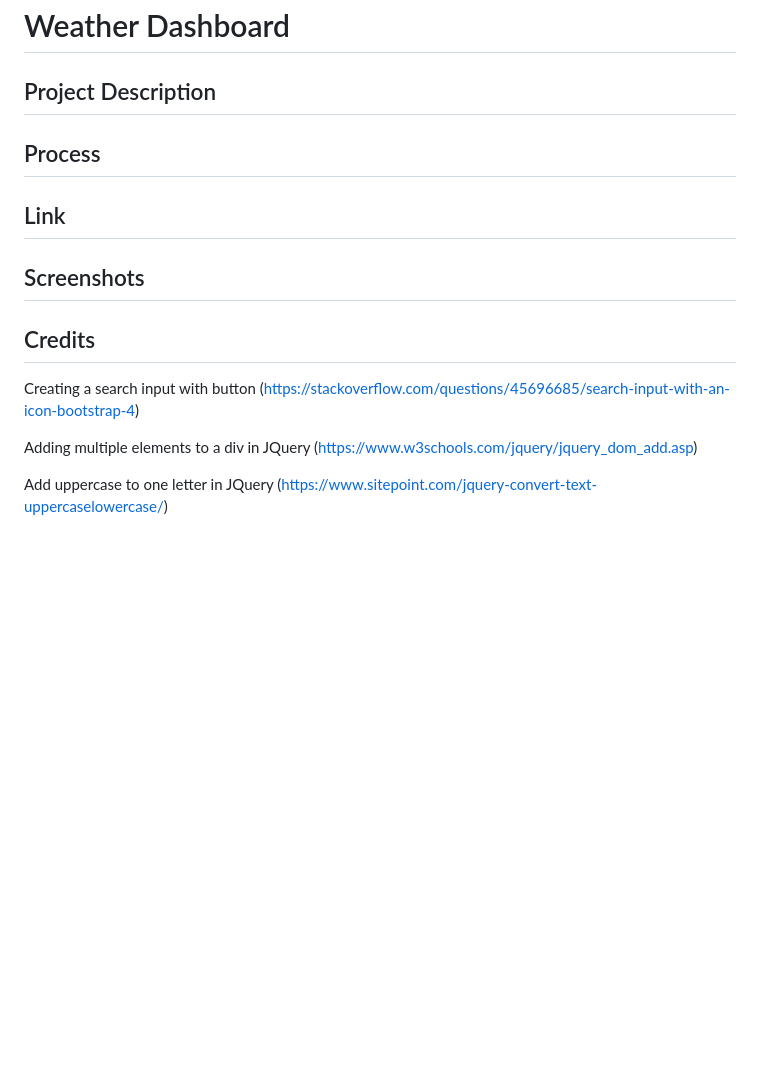
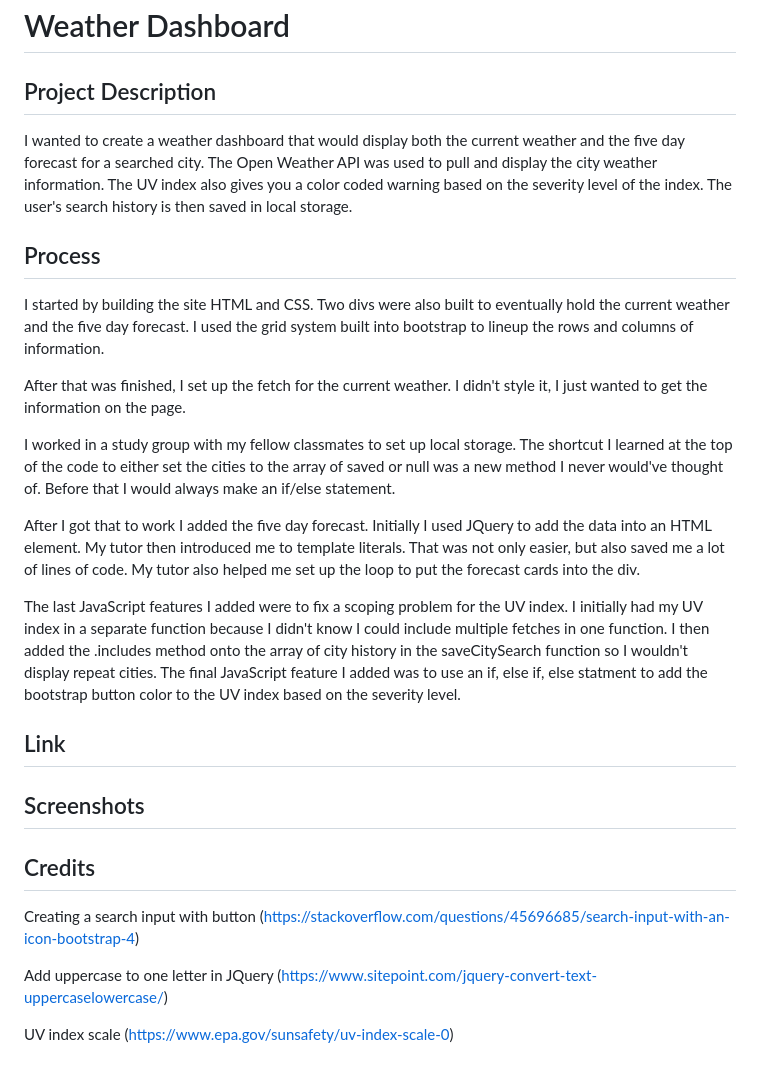
Before and after one commit to MikeColetta/Weather-Dashboard, a Markdown page: README.md, the part around the change. GitHub-like rendering; blank space fills up the shorter version.

```diff
--- a/README.md
+++ b/README.md
@@ -1,8 +1,20 @@
 # Weather Dashboard
 
 ## Project Description
+I wanted to create a weather dashboard that would display both the current weather and the five day forecast for a searched city. The Open Weather API was used to pull and display the city weather information. The UV index also gives you a color coded warning based on the severity level of the index. The user's search history is then saved in local storage.
 
 ## Process
+
+I started by building the site HTML and CSS. Two divs were also built to eventually hold the current weather and the five day forecast. I used the grid system built into bootstrap to lineup the rows and columns of information.
+
+After that was finished, I set up the fetch for the current weather. I didn't style it, I just wanted to get the information on the page.
+
+I worked in a study group with my fellow classmates to set up local storage. The shortcut I learned at the top of the code to either set the cities to the array of saved or null was a new method I never would've thought of. Before that I would always make an if/else statement.
+
+After I got that to work I added the five day forecast. Initially I used JQuery to add the data into an HTML element. My tutor then introduced me to template literals. That was not only easier, but also saved me a lot of lines of code. My tutor also helped me set up the loop to put the forecast cards into the div.
+
+The last JavaScript features I added were to fix a scoping problem for the UV index. I initially had my UV index in a separate function because I didn't know I could include multiple fetches in one function. I then added the .includes method onto the array of city history in the saveCitySearch function so I wouldn't display repeat cities. The final JavaScript feature I added was to use an if, else if, else statment to add the bootstrap button color to the UV index based on the severity level.
+
 
 ## Link
 
@@ -11,6 +23,6 @@
 ## Credits
 Creating a search input with button (https://stackoverflow.com/questions/45696685/search-input-with-an-icon-bootstrap-4)
 
-Adding multiple elements to a div in JQuery (https://www.w3schools.com/jquery/jquery_dom_add.asp)
+Add uppercase to one letter in JQuery (https://www.sitepoint.com/jquery-convert-text-uppercaselowercase/)
 
-Add uppercase to one letter in JQuery (https://www.sitepoint.com/jquery-convert-text-uppercaselowercase/)
+UV index scale (https://www.epa.gov/sunsafety/uv-index-scale-0)
```
Also changed, not shown: Images/Screenshot1.JPG (added), 1 other file.
